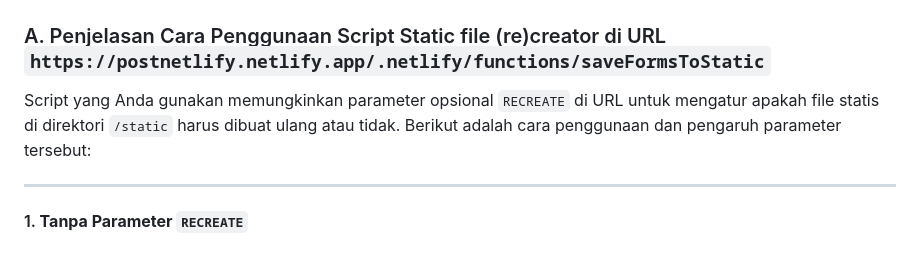
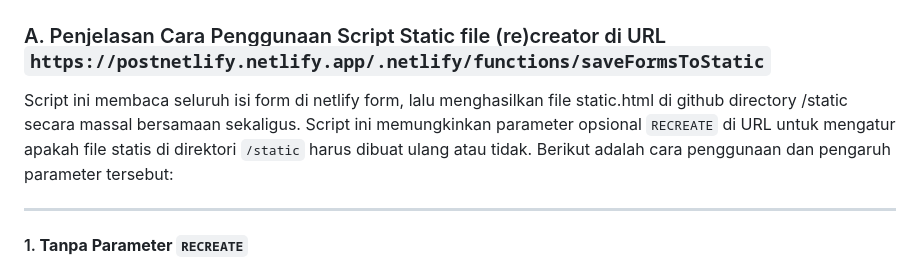
Before and after one commit to roywikan/postnetlify, a Markdown page: static/README.md, the part around the change. Drawn GitHub-style.

```diff
--- a/static/README.md
+++ b/static/README.md
@@ -1,6 +1,6 @@
 ### A. Penjelasan Cara Penggunaan Script Static file (re)creator di URL `https://postnetlify.netlify.app/.netlify/functions/saveFormsToStatic`
 
-Script yang Anda gunakan memungkinkan parameter opsional `RECREATE` di URL untuk mengatur apakah file statis di direktori `/static` harus dibuat ulang atau tidak. Berikut adalah cara penggunaan dan pengaruh parameter tersebut:
+Script ini membaca seluruh isi form di netlify form, lalu menghasilkan file static.html di github directory /static secara massal bersamaan sekaligus. Script ini memungkinkan parameter opsional `RECREATE` di URL untuk mengatur apakah file statis di direktori `/static` harus dibuat ulang atau tidak. Berikut adalah cara penggunaan dan pengaruh parameter tersebut:
 
 ---
 
```
